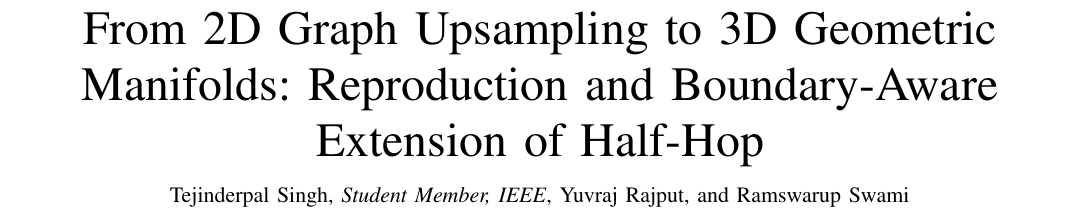
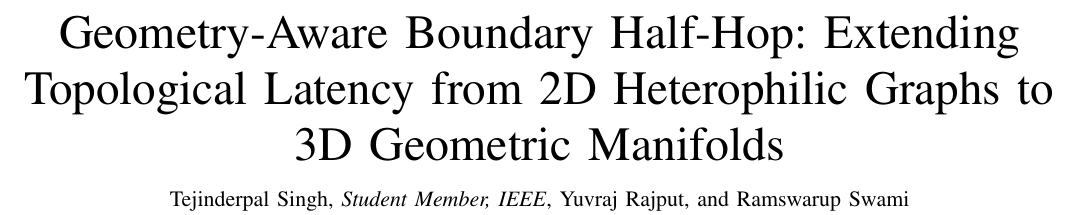
Before and after one commit to Tejinder105/halfhop-project, a LaTeX paper (report/ieee_reproduction_and_extension.tex): part of page 1 of 5, cut at the place of the change. Compiled offline with pdfLaTeX.

Commit message:
docs: update title to Geometry-Aware Boundary Half-Hop and align running header

```diff
--- a/report/ieee_reproduction_and_extension.tex
+++ b/report/ieee_reproduction_and_extension.tex
@@ -24,7 +24,7 @@
 
 \begin{document}
 
-\title{From 2D Graph Upsampling to 3D Geometric Manifolds: Reproduction and Boundary-Aware Extension of Half-Hop}
+\title{Geometry-Aware Boundary Half-Hop: Extending Topological Latency from 2D Heterophilic Graphs to 3D Geometric Manifolds}
 
 \author{Tejinderpal~Singh,~\IEEEmembership{Student Member,~IEEE},
         Yuvraj~Rajput,
@@ -32,8 +32,8 @@
 \thanks{The authors are with the Department of Information Technology, Indian Institute of Information Technology Vadodara (IIITV), Gandhinagar 382028, India (e-mail: 20245161@iiitvadodara.ac.in, 202451139@iiitvadodara.ac.in, 202451141@iiitvadodara.ac.in).}
 \thanks{Project work conducted under the mentorship and guidance of Dr.~Jignesh~Patel, Department of Information Technology, IIIT Vadodara.}}
 
-\markboth{IEEE Transactions on Pattern Analysis and Machine Intelligence (Course Project Report), November~2026}%
-{Singh \MakeLowercase{\textit{et al.}}: Reproduction and Geometric Extension of Half-Hop}
+\markboth{IEEE Transactions on Pattern Analysis and Machine Intelligence (Project Report),~November~2026}%
+{Singh \MakeLowercase{\textit{et al.}}: Geometry-Aware Boundary Half-Hop on 3D Geometric Manifolds}
 
 \maketitle
 
```
Also changed, not shown: report/ieee_reproduction_and_extension.pdf.
